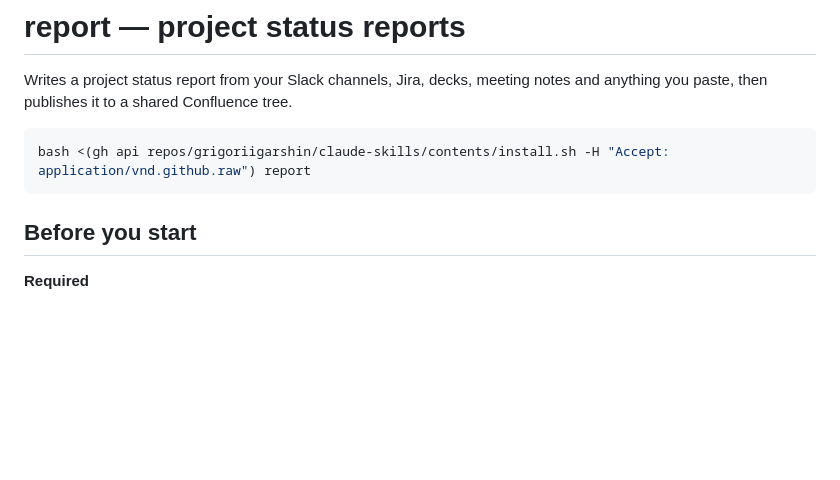
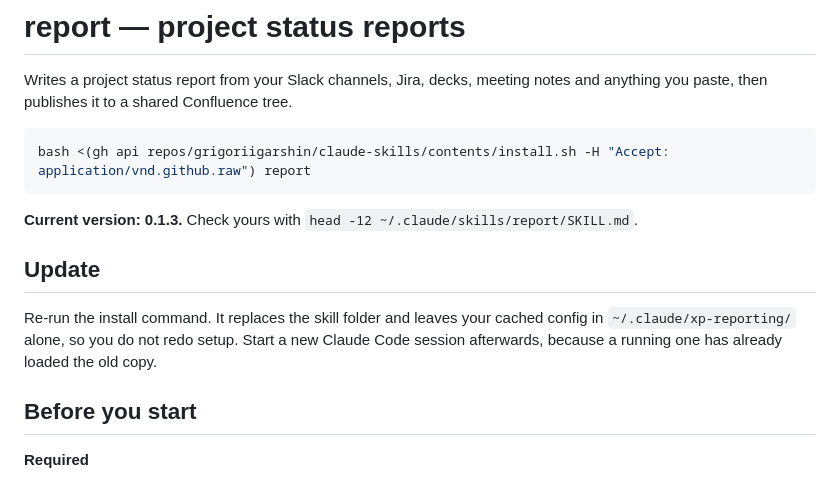
Before and after one commit to grigoriigarshin/claude-skills, a Markdown page: docs/report.md, the part around the change. GitHub-like rendering; blank space fills up the shorter version.

Commit message:
report: add a version people can check, document updating
Co-Authored-By: Claude Opus 5 <noreply@anthropic.com>

````diff
--- a/docs/report.md
+++ b/docs/report.md
@@ -5,6 +5,12 @@ Writes a project status report from your Slack channels, Jira, decks, meeting no
 ```bash
 bash <(gh api repos/grigoriigarshin/claude-skills/contents/install.sh -H "Accept: application/vnd.github.raw") report
 ```
+
+**Current version: 0.1.3.** Check yours with `head -12 ~/.claude/skills/report/SKILL.md`.
+
+## Update
+
+Re-run the install command. It replaces the skill folder and leaves your cached config in `~/.claude/xp-reporting/` alone, so you do not redo setup. Start a new Claude Code session afterwards, because a running one has already loaded the old copy.
 
 ## Before you start
 
````
Also changed, not shown: skills/report/SKILL.md (+1 -1 lines).
